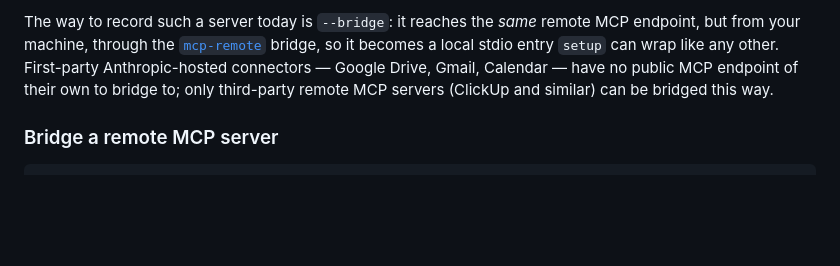
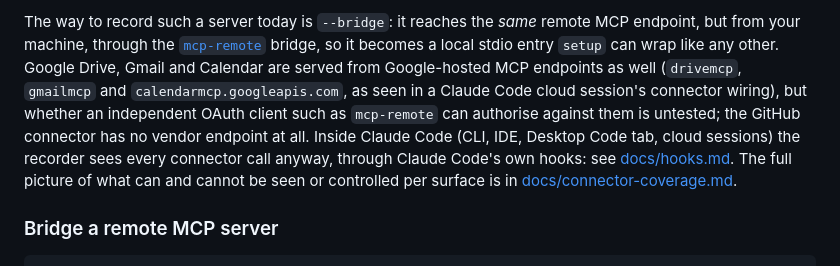
Before and after one commit to cresec-ai/audit, a Markdown page: docs/install.md, the part around the change. GitHub-like rendering; blank space fills up the shorter version.

```diff
--- a/docs/install.md
+++ b/docs/install.md
@@ -448,10 +448,16 @@ local for the recorder to sit in front of.
 The way to record such a server today is `--bridge`: it reaches the *same*
 remote MCP endpoint, but from your machine, through the
 [`mcp-remote`](https://www.npmjs.com/package/mcp-remote) bridge, so it
-becomes a local stdio entry `setup` can wrap like any other. First-party
-Anthropic-hosted connectors — Google Drive, Gmail, Calendar — have no public
-MCP endpoint of their own to bridge to; only third-party remote MCP servers
-(ClickUp and similar) can be bridged this way.
+becomes a local stdio entry `setup` can wrap like any other. Google Drive,
+Gmail and Calendar are served from Google-hosted MCP endpoints as well
+(`drivemcp`, `gmailmcp` and `calendarmcp.googleapis.com`, as seen in a Claude
+Code cloud session's connector wiring), but whether an independent OAuth
+client such as `mcp-remote` can authorise against them is untested; the GitHub
+connector has no vendor endpoint at all. Inside Claude Code (CLI, IDE, Desktop
+Code tab, cloud sessions) the recorder sees every connector call anyway,
+through Claude Code's own hooks: see [docs/hooks.md](hooks.md). The full
+picture of what can and cannot be seen or controlled per surface is in
+[docs/connector-coverage.md](connector-coverage.md).
 
 ### Bridge a remote MCP server
 
```
Also changed, not shown: README.md (+3 -1 lines), docs/connector-coverage.md (added, +172 -0 lines).
